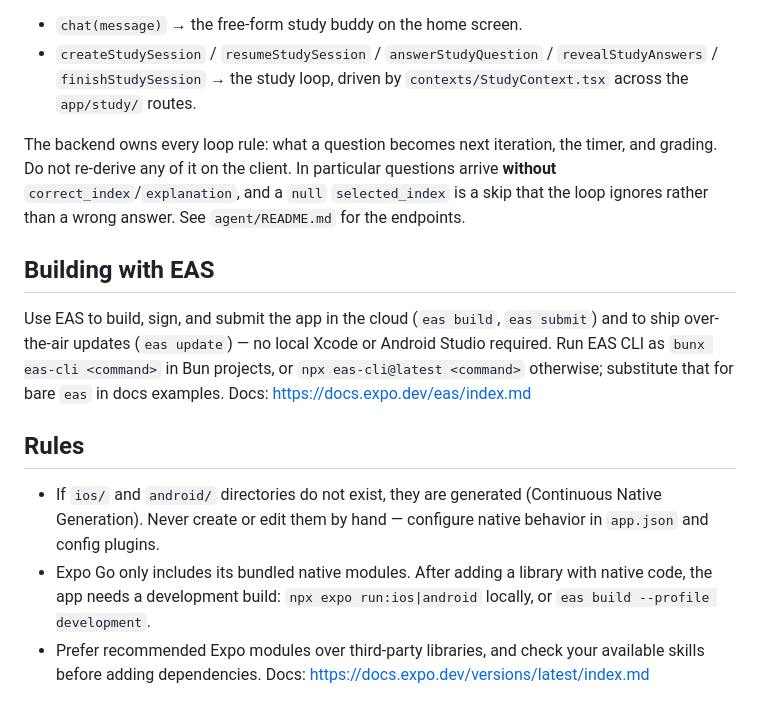
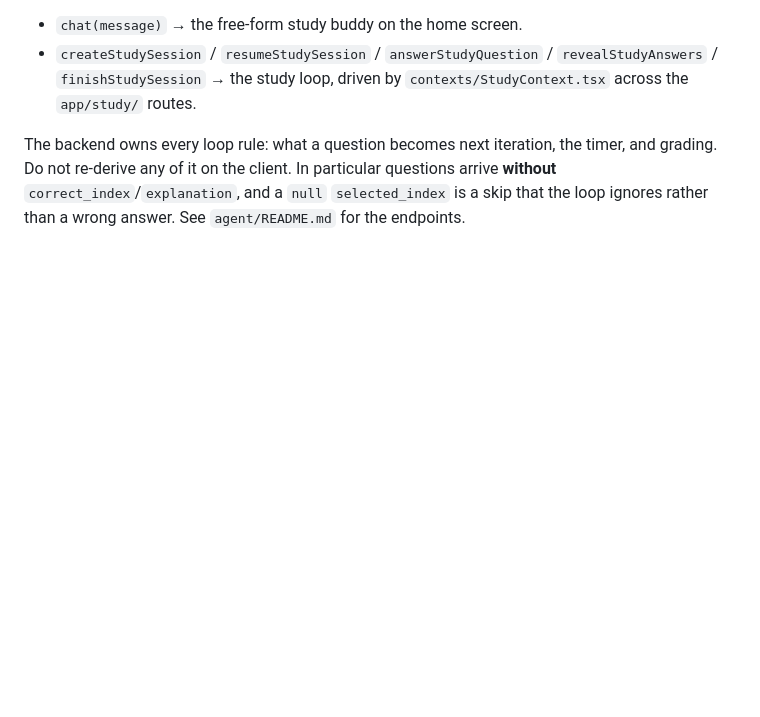
Before and after one commit to Aaron4554/hackDearborn-5, a Markdown page: StudyAthon/AGENTS.md, the part around one of its changes. Drawn GitHub-style; blank space fills up the shorter version.

```diff
--- a/StudyAthon/AGENTS.md
+++ b/StudyAthon/AGENTS.md
@@ -90,14 +59,3 @@ Never call `fetch` from a screen. `services/agent.ts` is the only place that kno
 - `createStudySession` / `resumeStudySession` / `answerStudyQuestion` / `revealStudyAnswers` / `finishStudySession` → the study loop, driven by `contexts/StudyContext.tsx` across the `app/study/` routes.
 
 The backend owns every loop rule: what a question becomes next iteration, the timer, and grading. Do not re-derive any of it on the client. In particular questions arrive **without** `correct_index`/`explanation`, and a `null` `selected_index` is a skip that the loop ignores rather than a wrong answer. See `agent/README.md` for the endpoints.
-
-## Building with EAS
-
-Use EAS to build, sign, and submit the app in the cloud (`eas build`, `eas submit`) and to ship over-the-air updates (`eas update`) — no local Xcode or Android Studio required. Run EAS CLI as `bunx eas-cli <command>` in Bun projects, or `npx eas-cli@latest <command>` otherwise; substitute that for bare `eas` in docs examples.
-Docs: https://docs.expo.dev/eas/index.md
-
-## Rules
-
-- If `ios/` and `android/` directories do not exist, they are generated (Continuous Native Generation). Never create or edit them by hand — configure native behavior in `app.json` and config plugins.
-- Expo Go only includes its bundled native modules. After adding a library with native code, the app needs a development build: `npx expo run:ios|android` locally, or `eas build --profile development`.
-- Prefer recommended Expo modules over third-party libraries, and check your available skills before adding dependencies. Docs: https://docs.expo.dev/versions/latest/index.md
```
Also changed, not shown: other parts of StudyAthon/AGENTS.md (+0 -31 lines).
